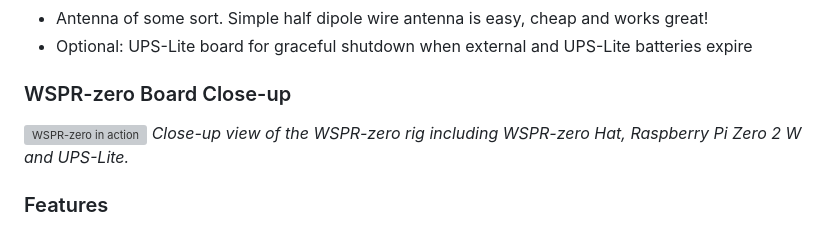
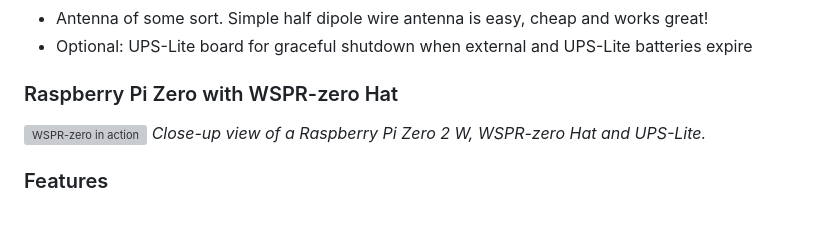
Before and after one commit to zinkwazi/wspr-zero, a Markdown page: README.md, the part around the change. Drawn GitHub-style; grey boxes are pictures that could not be loaded.

Commit message:
Readme expansion

```diff
--- a/README.md
+++ b/README.md
@@ -29,9 +29,9 @@ Each WSPR transmission is 110.6 seconds long. This precise duration allows for a
 - Antenna of some sort. Simple half dipole wire antenna is easy, cheap and works great!
 - Optional: UPS-Lite board for graceful shutdown when external and UPS-Lite batteries expire
 
-### WSPR-zero Board Close-up
+### Raspberry Pi Zero with WSPR-zero Hat
 ![WSPR-zero in action](images/IMG_9252.jpg "WSPR-zero in Action")
-*Close-up view of the WSPR-zero rig including WSPR-zero Hat, Raspberry Pi Zero 2 W and UPS-Lite.*
+*Close-up view of a Raspberry Pi Zero 2 W, WSPR-zero Hat and UPS-Lite.*
 
 ### Features
 
```
